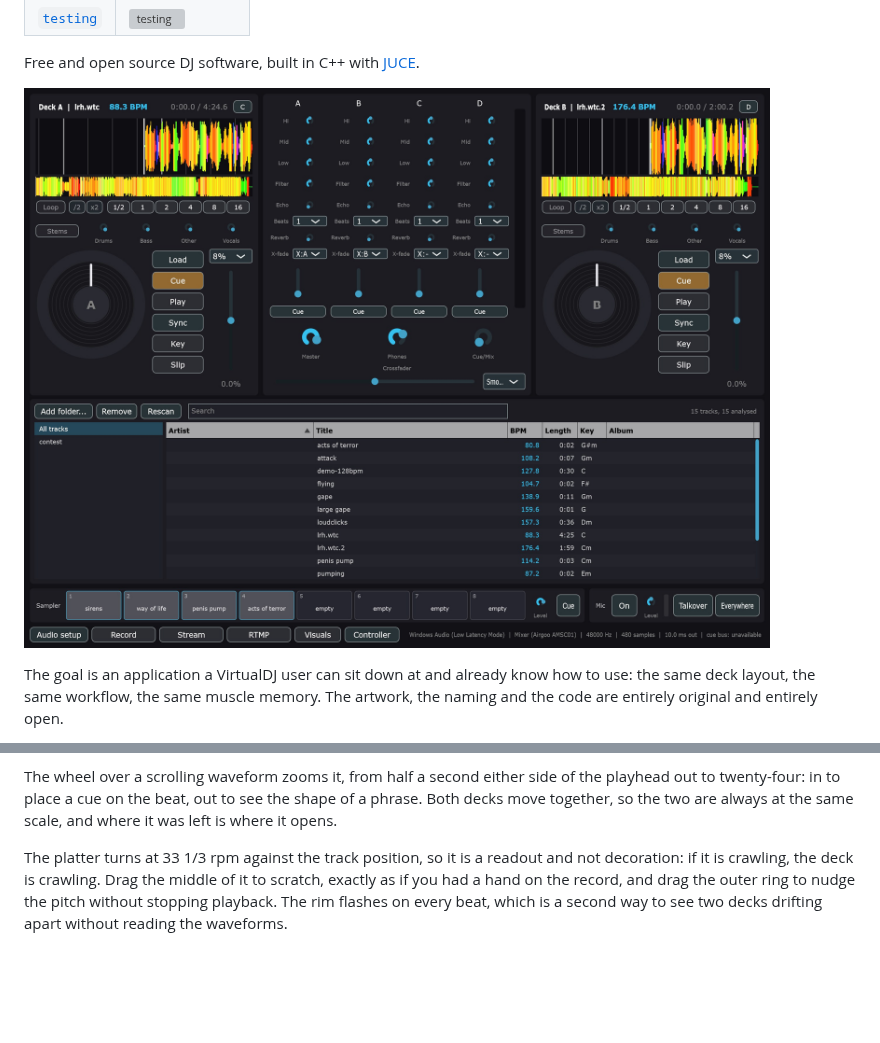
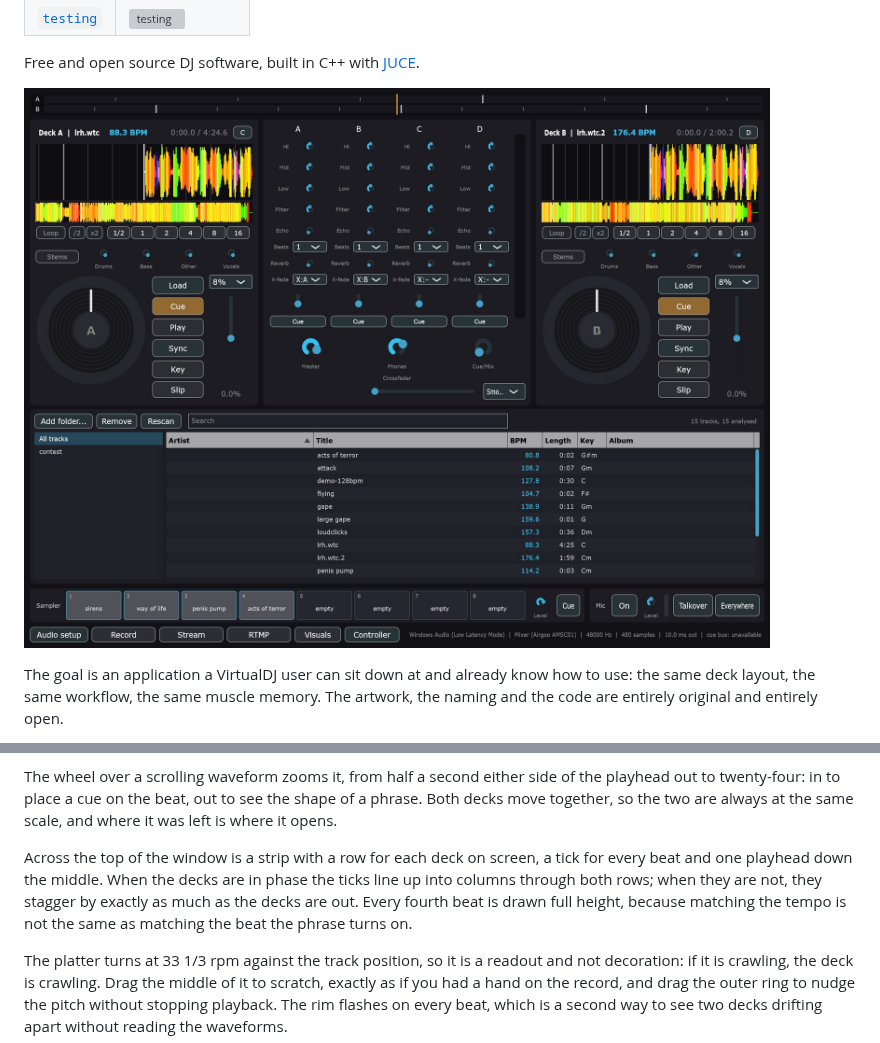
Before and after one commit to s4turns/opendj, a Markdown page: README.md, 2 parts joined by grey strips. Drawn GitHub-style; pictures changed too: images/screenshot.jpg; blank space fills up the shorter version; grey boxes are pictures that could not be loaded.

```diff
--- a/README.md
+++ b/README.md
@@ -9,7 +9,7 @@
 
 Free and open source DJ software, built in C++ with [JUCE](https://juce.com).
 
-![Decks A and B, each with a track loaded and its waveforms coloured by frequency, loop lengths, stem knobs, turntable platter, tempo fader and a button to swap in deck C or D, a four channel mixer between them with every control named on every channel: high, mid and low EQ, filter, echo and its length in beats, reverb, crossfader assignment, a channel fader and cue, the track library underneath showing tempo and key, a row of eight sampler pads with their own level and cue, a mic strip with talkover, and a bottom bar with audio setup, recording, Icecast and RTMP streaming, controller setup, and the audio device running at 10 ms](images/screenshot.jpg)
+![A strip across the top lining up both decks' beats, decks A and B below it, each with a track loaded and its waveforms coloured by frequency, loop lengths, stem knobs, turntable platter, tempo fader and a button to swap in deck C or D, a four channel mixer between them with every control named on every channel: high, mid and low EQ, filter, echo and its length in beats, reverb, crossfader assignment, a channel fader and cue, the track library underneath showing tempo and key, a row of eight sampler pads with their own level and cue, a mic strip with talkover, and a bottom bar with audio setup, recording, Icecast and RTMP streaming, controller setup, and the audio device running at 10 ms](images/screenshot.jpg)
 
 The goal is an application a VirtualDJ user can sit down at and already know how to use:
 the same deck layout, the same workflow, the same muscle memory. The artwork, the naming
@@ -58,6 +58,12 @@ knob down takes exactly the red out of what you can hear.
 The wheel over a scrolling waveform zooms it, from half a second either side of the playhead out
 to twenty-four: in to place a cue on the beat, out to see the shape of a phrase. Both decks move
 together, so the two are always at the same scale, and where it was left is where it opens.
+
+Across the top of the window is a strip with a row for each deck on screen, a tick for every beat
+and one playhead down the middle. When the decks are in phase the ticks line up into columns
+through both rows; when they are not, they stagger by exactly as much as the decks are out. Every
+fourth beat is drawn full height, because matching the tempo is not the same as matching the beat
+the phrase turns on.
 
 The platter turns at 33 1/3 rpm against the track position, so it is a readout and not
 decoration: if it is crawling, the deck is crawling. Drag the middle of it to scratch, exactly
```
Also changed, not shown: ROADMAP.md (+17 -3 lines), 7 other files.
